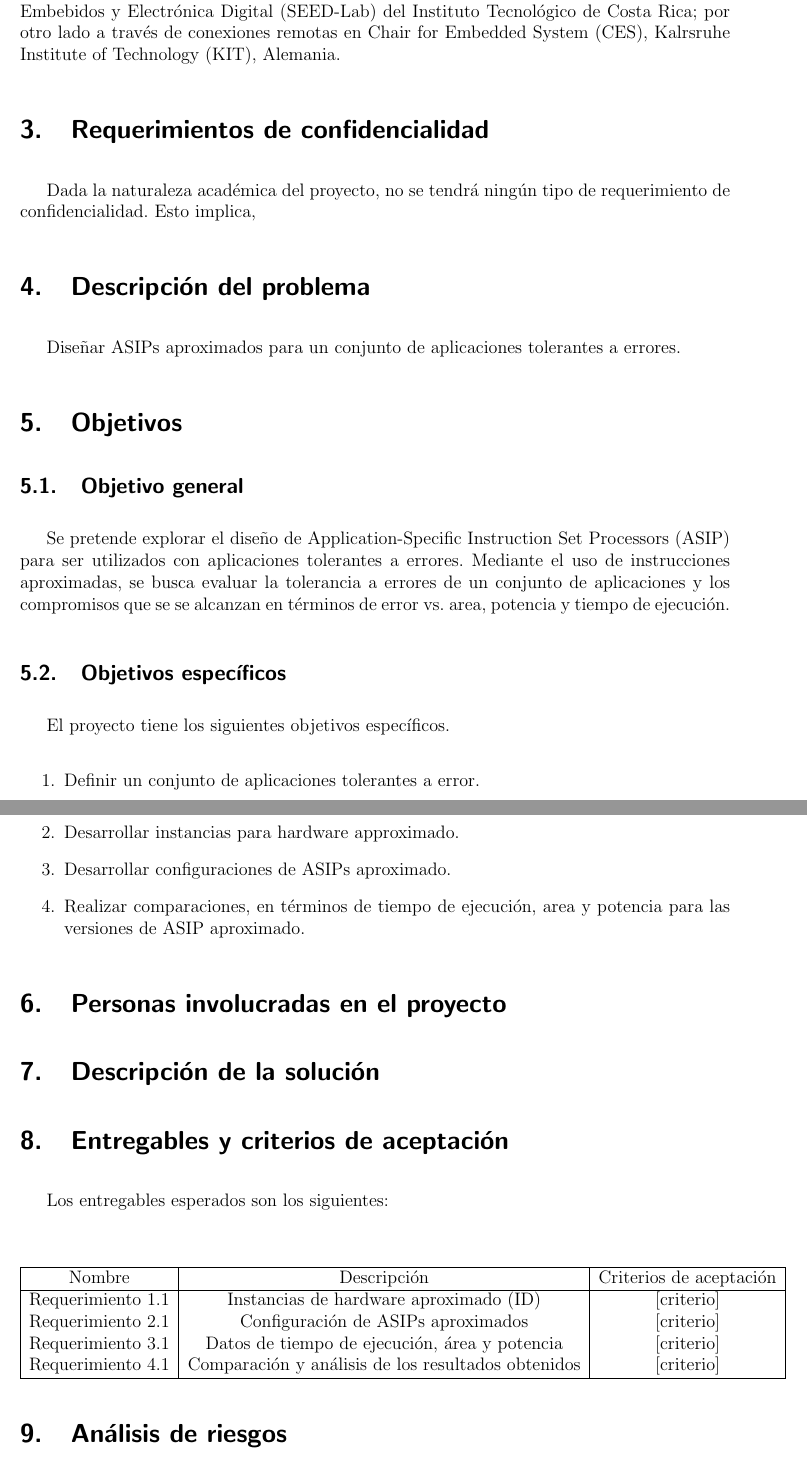
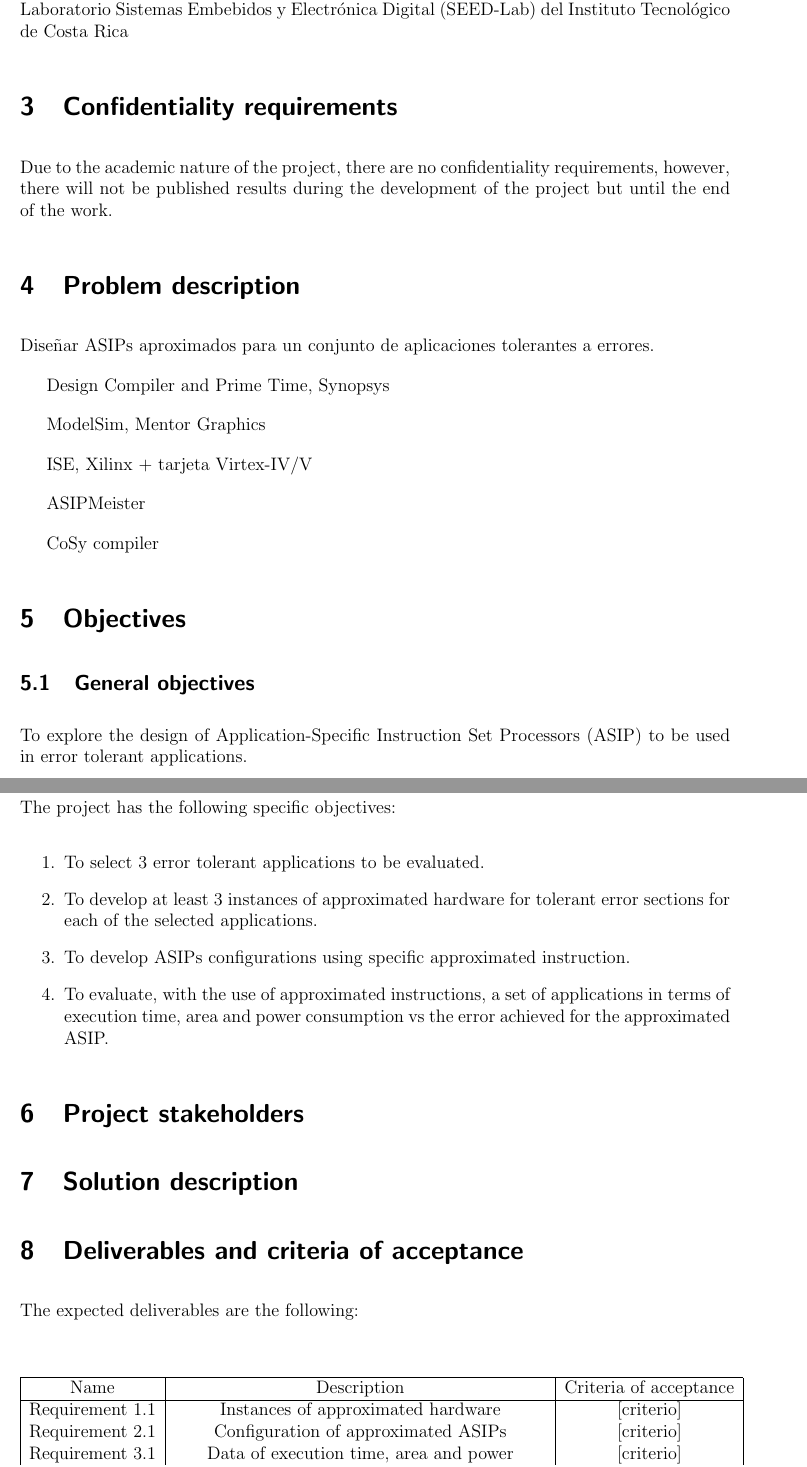
Before and after one commit to DanielMoya123/ProyectoCE, a LaTeX document (Plan_de_Proyecto/proposal.tex): two parts of pages 2 and 3 of 3 before the commit and two parts of pages 2 and 3 of 4 after it, joined at a grey line, cut so that both start at the same text. Compiled offline with pdfLaTeX; the source files are stored in an older character set and shown here as Unicode.

Commit message:
Se cambia el idioma del documento a inglés

```diff
--- a/Plan_de_Proyecto/proposal.tex
+++ b/Plan_de_Proyecto/proposal.tex
@@ -5,8 +5,8 @@
 %%
 %% ---------------------------------------------------------------------------
 \documentclass[12pt,letterpaper]{article}
-%\usepackage[english]{babel}     % supports english, but default is
-\usepackage[spanish]{babel}
+\usepackage[english]{babel}     % supports english, but default is
+% \usepackage[spanish]{babel}
 % include this if you want to import graphics files with /includegraphics
 \usepackage{anysize}
 \marginsize{2.5cm}{2.5cm}{1cm}{1cm}
@@ -38,7 +38,7 @@
 \newcommand{\scriptAuthor}{Daniel Moya Sánchez}
 
 % Tí­tulo de la tesis
-\newcommand{\scriptTitle}{Plan de Proyecto}
+\newcommand{\scriptTitle}{Project Plan}
 
 
 % Keywords
@@ -71,7 +71,7 @@ El nombre del proyecto es: Diseño de ASIPs para computación aproximada
 
-Se estará trabajando de forma simultánea en dos instituciones: en el Laboratorio Sistemas Embebidos y Electrónica Digital
-(SEED-Lab) del Instituto Tecnológico de Costa Rica; por otro lado a través de conexiones remotas en Chair for Embedded System (CES), Kalrsruhe Institute
-of Technology (KIT), Alemania.
+Chair for Embedded System (CES), Kalrsruhe Instituteof Technology (KIT), Germany, and
+Laboratorio Sistemas Embebidos y Electrónica Digital
+(SEED-Lab) del Instituto Tecnológico de Costa Rica
 
 
 
@@ -79,9 +79,11 @@ of Technology (KIT), Alemania.
 % información se puede compartir de manera limitada y qué
 % información se puede compartir si se firma un acuerdo de
 % confidencialidad.
-\section{Requerimientos de confidencialidad}
+\section{Confidentiality requirements}
 
-Dada la naturaleza académica del proyecto, no se tendrá ningún tipo de requerimiento de confidencialidad. Esto implica,
+Due to the academic nature of the project, there are no confidentiality requirements, however,
+there will not be published results during the development of the project but until the end of the work.
+
 
 
 
@@ -91,38 +93,52 @@ Dada la naturaleza académica del proyecto, no se tendrá ningún tipo de requer
 
 % OPCIONAL: Se presenta una descripción del estado del arte de
 % las investigaciones sobre el tema en cuestión.
-\section{Descripción del problema}
+\section{Problem description}
+
+
 Diseñar ASIPs aproximados para un conjunto de aplicaciones tolerantes a
 errores.
 
+Design Compiler and Prime Time, Synopsys
 
-\section{Objetivos}
+ModelSim, Mentor Graphics
+
+ISE, Xilinx + tarjeta Virtex-IV/V
+
+ASIPMeister
+
+CoSy compiler
+
+
+
+\section{Objectives}
 
 % El objetivo general es directamente trazable al problema planteado, es claro, conciso.
-\subsection{Objetivo general}
-Se pretende explorar el diseño de Application-Specific Instruction
-Set Processors (ASIP) para ser utilizados con aplicaciones tolerantes a errores.
-Mediante el uso de instrucciones aproximadas, se busca evaluar la
-tolerancia a errores de un conjunto de aplicaciones y los compromisos que
-se se alcanzan en términos de error vs. area, potencia y tiempo de
-ejecución.
+\subsection{General objectives}
+To explore the design of Application-Specific Instruction
+Set Processors (ASIP) to be used in error tolerant applications.
+
 
 
 
 % Los objetivos específicos son suficientes y consistentes con el
 % objetivo general
-\subsection{Objetivos específicos}
+\subsection{Specific objectives}
 
-El proyecto tiene los siguientes objetivos específicos.
+The project has the following specific objectives:
 \begin{enumerate}
- \item Definir un conjunto de aplicaciones tolerantes a error.
+ \item To select 3 error tolerant applications to be evaluated.
 
- \item Desarrollar instancias para hardware approximado.
+ \item To develop at least 3 instances of approximated hardware for tolerant error sections for each of the selected applications.
 
- \item Desarrollar configuraciones de ASIPs aproximado.
 
- \item Realizar comparaciones, en términos de tiempo de ejecución, area y
-potencia para las versiones de ASIP aproximado.
+ \item To develop ASIPs configurations using specific approximated instruction.
+
+
+ \item To evaluate, with the use of approximated instructions, a set of applications in terms of execution time,
+ area and power consumption vs the error achieved for the approximated ASIP.
+
+
 \end{enumerate}
 
 
@@ -130,7 +146,7 @@ potencia para las versiones de ASIP aproximado.
 % La identificación de los involucrados y sus relaciones con el
 % proyecto es detallada. Las relaciones se describen en detalle,
 % señalando cuál es el interés del involucrado.
-\section{Personas involucradas en el proyecto}
+\section{Project stakeholders}
 
 
 % Se presenta una descripción de la solución propuesta en
@@ -139,7 +155,7 @@ potencia para las versiones de ASIP aproximado.
 % visualizar la estrategia de solución al problema planteado.
 
 % OPCIONAL: Se pressentan varias alternativas de solución a estudiar.
-\section{Descripción de la solución}
+\section{Solution description}
 
 
 % Los entregables con consistentes con los objetivos del proyecto y
@@ -152,19 +168,19 @@ potencia para las versiones de ASIP aproximado.
 %	- Plan de pruebas/Resultados de las preubas
 %	- Otra documentación relevante: instrucciones de compilación,
 % manuales de instalación, manual de usuario etc.
-\section{Entregables y criterios de aceptación}
+\section{Deliverables and criteria of acceptance}
 
-Los entregables esperados son los siguientes:
+The expected deliverables are the following:
 
 \begin{center}
 \begin{tabular}{ |c|c|c| }
  \hline
- Nombre & Descripción & Criterios de aceptación \\
+Name & Description & Criteria of acceptance \\
  \hline
- Requerimiento 1.1 & Instancias de hardware aproximado (ID) & [criterio] \\
- Requerimiento 2.1 & Configuración de ASIPs aproximados & [criterio] \\
- Requerimiento 3.1 & Datos de tiempo de ejecución, área y potencia & [criterio] \\
- Requerimiento 4.1 & Comparación y análisis de los resultados obtenidos & [criterio] \\
+ Requirement 1.1 & Instances of approximated hardware & [criterio] \\
+ Requirement 2.1 & Configuration of approximated ASIPs & [criterio] \\
+ Requirement 3.1 & Data of execution time, area and power & [criterio] \\ %Plan de prueba
+ Requirement 4.1 & Comparison and analysis of the obtained results & [criterio] \\ %Plan Prueba
  \hline
 \end{tabular}
 \end{center}
@@ -176,4 +192,3 @@ Los entregables esperados son los siguientes:
 % insumos) son analizadas en detalle, identificando los riesgos más
 % sobresalientes para cada una de esas áreas. Para cada riesgo se
 % indica la probabilidad y el impacto para el proyecto.
-\section{Análisis de riesgos}
```
Also changed, not shown: Plan_de_Proyecto/titlepage.tex (+1 -1 lines), Plan_de_Proyecto/proposal.pdf, Plan_de_Proyecto/proposal.tex (13 more changed lines).
